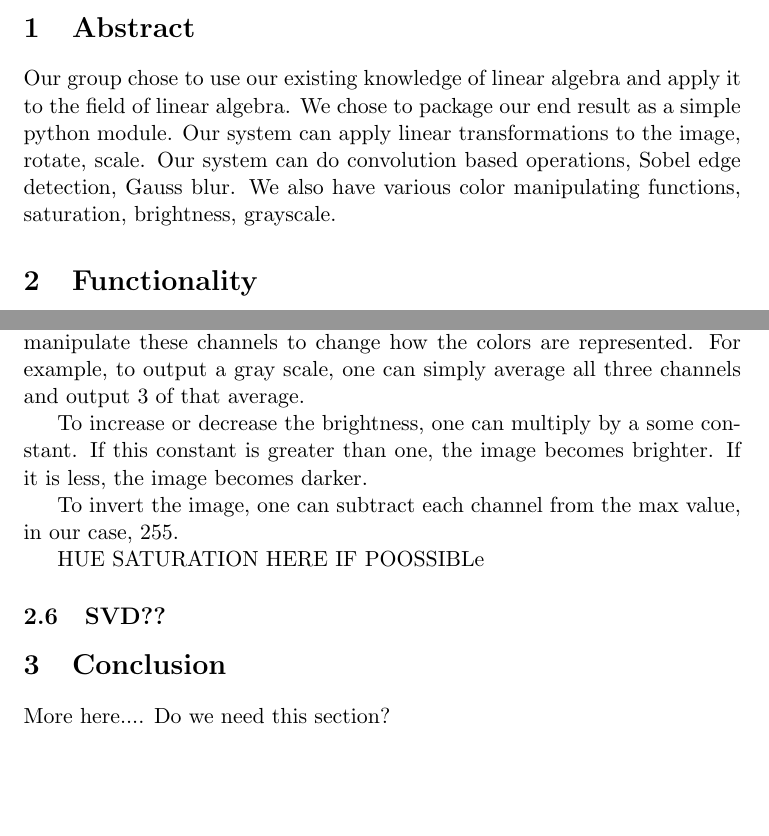
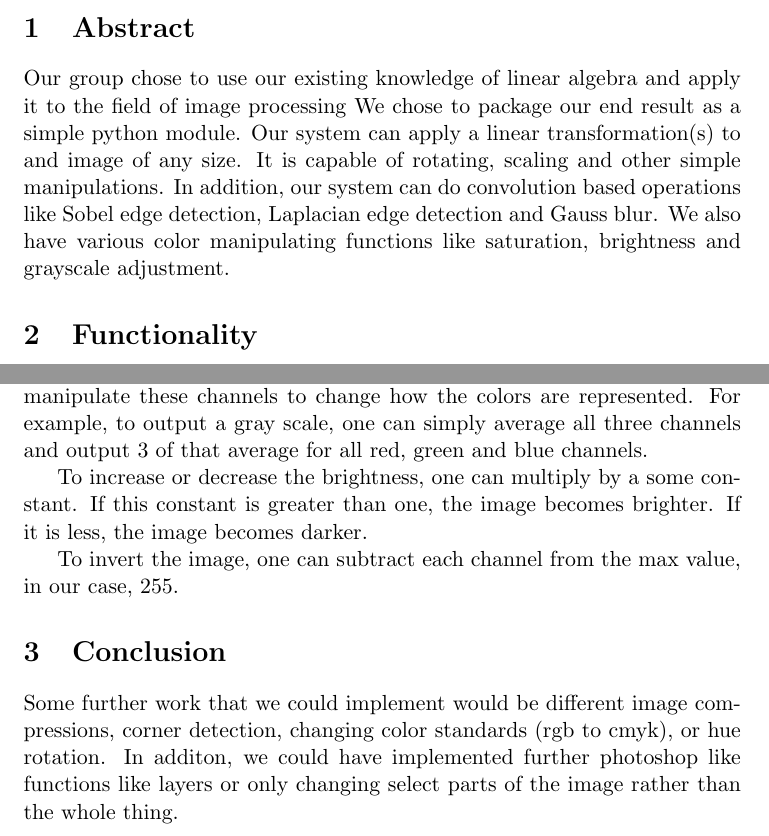
Before and after one commit to lukemetz/Singularity-Vortex, a LaTeX document (supporting.tex): two parts of pages 1 and 4 of 4, joined at a grey line, cut so that both start at the same text, the shorter picture padded with empty space. Compiled offline with pdfLaTeX.

Commit message:
I editted supporting and added a small conclusion.

```diff
--- a/supporting.tex
+++ b/supporting.tex
@@ -10,7 +10,7 @@
 \maketitle
 
 \section{Abstract}
-Our group chose to use our existing knowledge of linear algebra and apply it to the field of linear algebra. We chose to package our end result as a simple python module. Our system can apply linear transformations to the image, rotate, scale. Our system can do convolution based operations, Sobel edge detection, Gauss blur. We also have various color manipulating functions, saturation, brightness, grayscale.
+Our group chose to use our existing knowledge of linear algebra and apply it to the field of image processing We chose to package our end result as a simple python module. Our system can apply a linear transformation(s) to and image of any size. It is capable of rotating, scaling and other simple manipulations. In addition, our system can do convolution based operations like Sobel edge detection, Laplacian edge detection and Gauss blur. We also have various color manipulating functions like saturation, brightness and grayscale adjustment.
 
 \section{Functionality}
 \subsection{Translation Matrix}
@@ -105,21 +105,20 @@ Edge detection is simply finding where the rate of change between different colo
 Another interesting thing to note about edge detection is that one can tune how small the edges should be. This can be done by applying a Gaussian blur before this filter.
 
 \subsection{Color Transformation}
-Our images are made up of three channels, red, green, and blue. One can manipulate these channels to change how the colors are represented. For example, to output a gray scale, one can simply average all three channels and output 3 of that average.
+Our images are made up of three channels, red, green, and blue. One can manipulate these channels to change how the colors are represented. For example, to output a gray scale, one can simply average all three channels and output 3 of that average for all red, green and blue channels.
 
 To increase or decrease the brightness, one can multiply by a some constant. If this constant is greater than one, the image becomes brighter. If it is less, the image becomes darker.
 
 To invert the image, one can subtract each channel from the max value, in our case, 255.
 
 
-HUE SATURATION HERE IF POOSSIBLe
 
-
-\subsection{SVD??}
 
 
 \section{Conclusion}
-More here.... Do we need this section?
+Some further work that we could implement would be different image compressions, corner detection, changing color standards (rgb to cmyk), or hue rotation. In additon, we could have implemented further photoshop like
+functions like layers or only changing select parts of the image rather than the whole thing.
+
 
 
 \end{document}
```
Also changed, not shown: supporting.tex (4 more changed lines).
